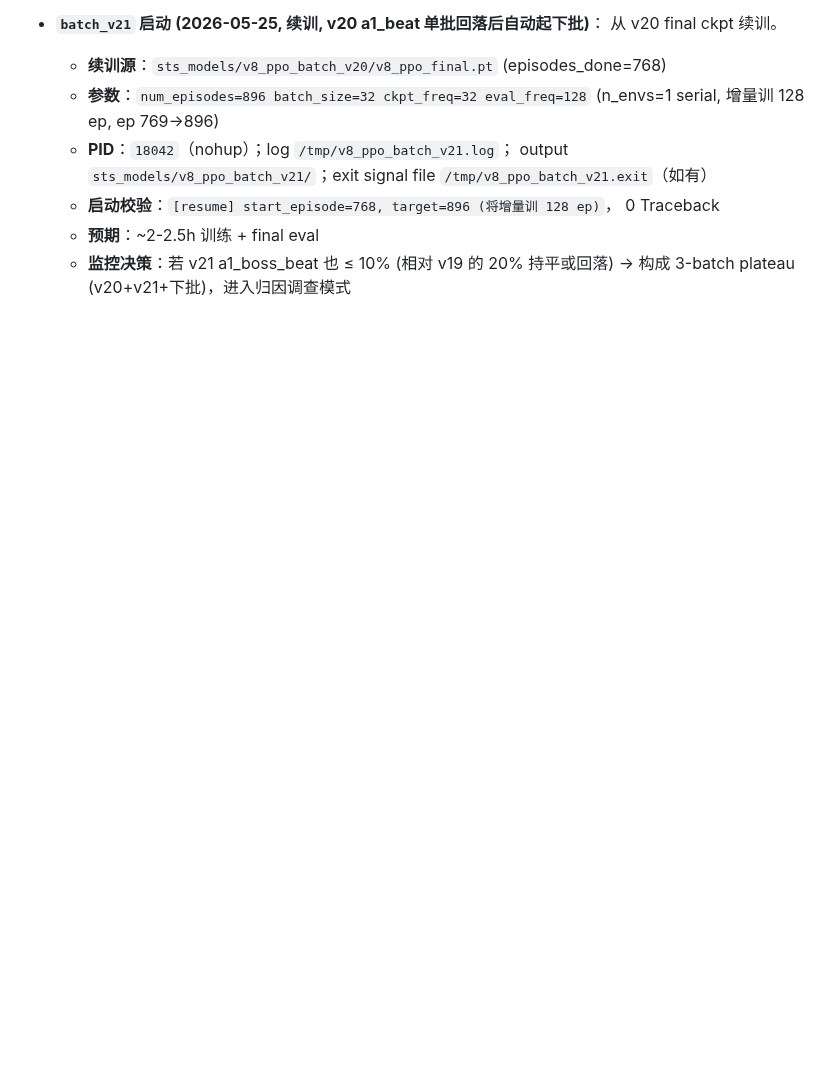
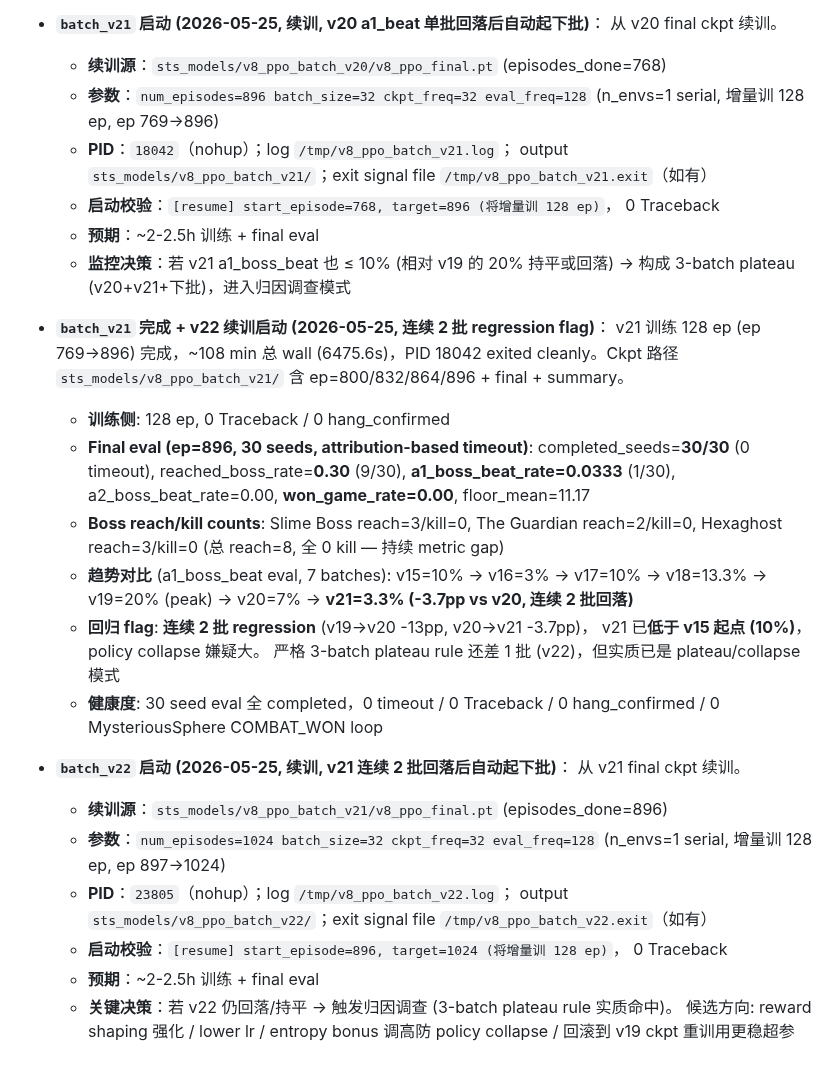
Before and after one commit to deewhale/ml-demos, a Markdown page: docs/v8_training_log.md, the part around the change. Rendered like a GitHub page; blank space fills up the shorter version.

```diff
--- a/docs/v8_training_log.md
+++ b/docs/v8_training_log.md
@@ -711,3 +711,36 @@ counter writeback、reward shaping。所有项干净，不需要新 fix：
   - **预期**：~2-2.5h 训练 + final eval
   - **监控决策**：若 v21 a1_boss_beat 也 ≤ 10% (相对 v19 的 20% 持平或回落) →
     构成 3-batch plateau (v20+v21+下批)，进入归因调查模式
+
+- **`batch_v21` 完成 + v22 续训启动 (2026-05-25, 连续 2 批 regression flag)**：
+  v21 训练 128 ep (ep 769→896) 完成，~108 min 总 wall (6475.6s)，PID 18042 exited
+  cleanly。Ckpt 路径 `sts_models/v8_ppo_batch_v21/` 含 ep=800/832/864/896 + final + summary。
+  - **训练侧**: 128 ep, 0 Traceback / 0 hang_confirmed
+  - **Final eval (ep=896, 30 seeds, attribution-based timeout)**:
+    completed_seeds=**30/30** (0 timeout), reached_boss_rate=**0.30** (9/30),
+    **a1_boss_beat_rate=0.0333** (1/30), a2_boss_beat_rate=0.00,
+    **won_game_rate=0.00**, floor_mean=11.17
+  - **Boss reach/kill counts**: Slime Boss reach=3/kill=0, The Guardian reach=2/kill=0,
+    Hexaghost reach=3/kill=0 (总 reach=8, 全 0 kill — 持续 metric gap)
+  - **趋势对比** (a1_boss_beat eval, 7 batches): v15=10% → v16=3% → v17=10% →
+    v18=13.3% → v19=20% (peak) → v20=7% → **v21=3.3% (-3.7pp vs v20, 连续 2 批回落)**
+  - **回归 flag**: **连续 2 批 regression** (v19→v20 -13pp, v20→v21 -3.7pp)，
+    v21 已**低于 v15 起点 (10%)**，policy collapse 嫌疑大。
+    严格 3-batch plateau rule 还差 1 批 (v22)，但实质已是 plateau/collapse 模式
+  - **健康度**: 30 seed eval 全 completed，0 timeout / 0 Traceback / 0 hang_confirmed /
+    0 MysteriousSphere COMBAT_WON loop
+
+- **`batch_v22` 启动 (2026-05-25, 续训, v21 连续 2 批回落后自动起下批)**：
+  从 v21 final ckpt 续训。
+  - **续训源**：`sts_models/v8_ppo_batch_v21/v8_ppo_final.pt` (episodes_done=896)
+  - **参数**：`num_episodes=1024 batch_size=32 ckpt_freq=32 eval_freq=128`
+    (n_envs=1 serial, 增量训 128 ep, ep 897→1024)
+  - **PID**：`23805`（nohup）；log `/tmp/v8_ppo_batch_v22.log`；
+    output `sts_models/v8_ppo_batch_v22/`；exit signal file
+    `/tmp/v8_ppo_batch_v22.exit`（如有）
+  - **启动校验**：`[resume] start_episode=896, target=1024 (将增量训 128 ep)`，
+    0 Traceback
+  - **预期**：~2-2.5h 训练 + final eval
+  - **关键决策**：若 v22 仍回落/持平 → 触发归因调查 (3-batch plateau rule 实质命中)。
+    候选方向: reward shaping 强化 / lower lr / entropy bonus 调高防 policy collapse /
+    回滚到 v19 ckpt 重训用更稳超参
```
Also changed, not shown: CLAUDE.md (+21 -20 lines).
